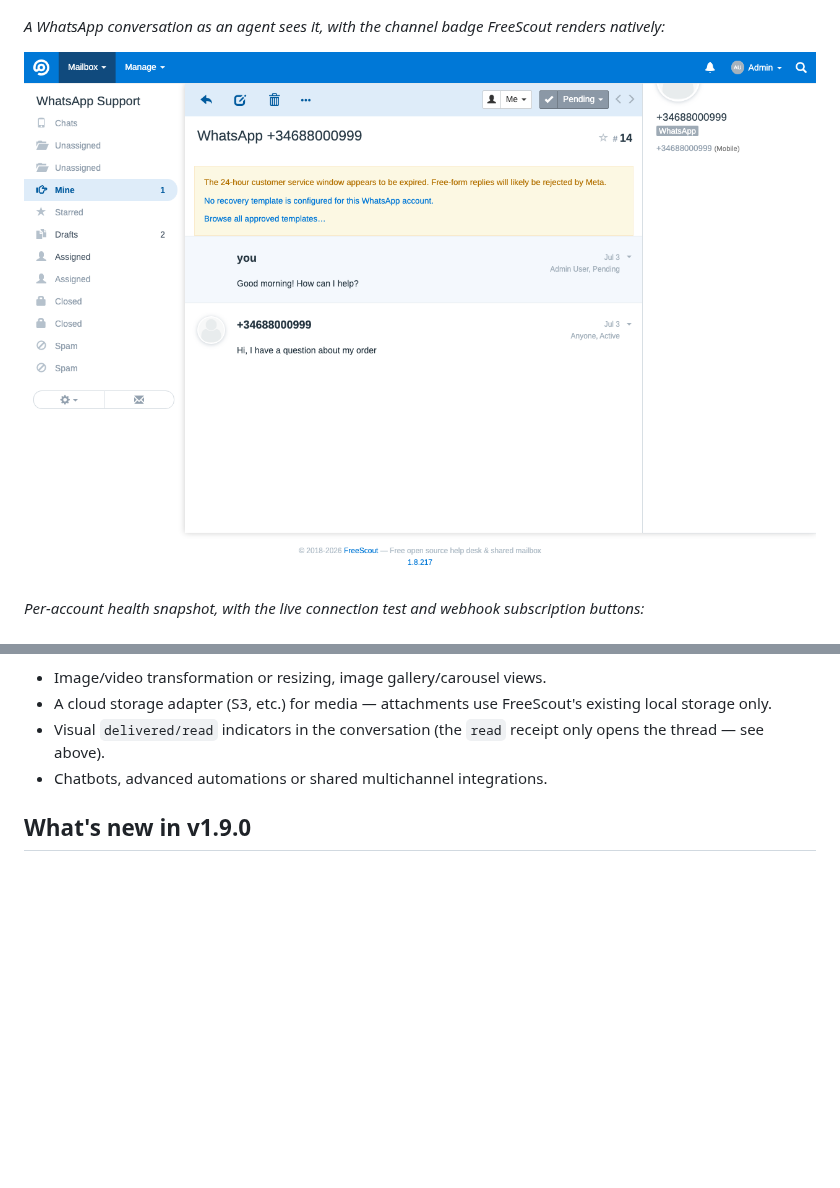
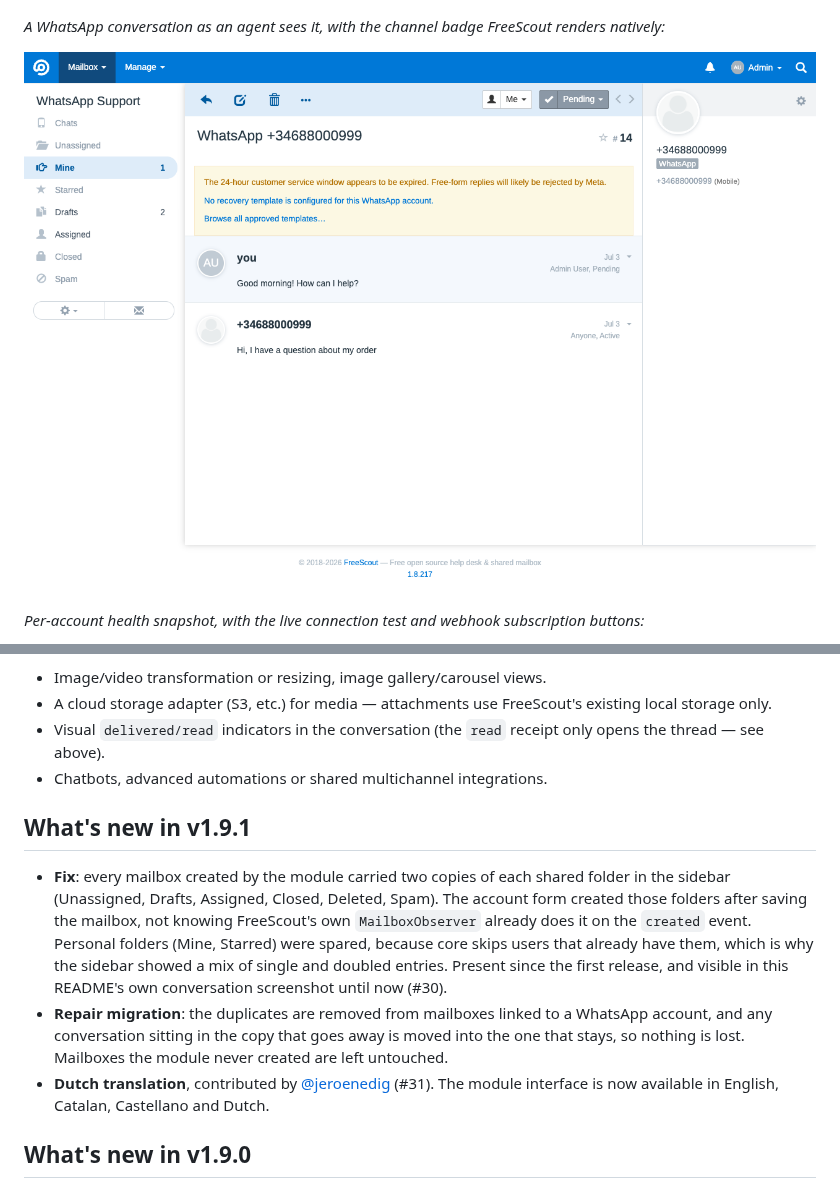
Before and after one commit to losimo/freescout-meta-whatsapp, a Markdown page: README.md, 2 parts joined by grey strips. Drawn GitHub-style; pictures changed too: docs/en/conversation-view.png; blank space fills up the shorter version.

```diff
--- a/README.md
+++ b/README.md
@@ -60,6 +60,12 @@ Out of scope:
 - A cloud storage adapter (S3, etc.) for media — attachments use FreeScout's existing local storage only.
 - Visual `delivered/read` indicators in the conversation (the `read` receipt only opens the thread — see above).
 - Chatbots, advanced automations or shared multichannel integrations.
+
+## What's new in v1.9.1
+
+- **Fix**: every mailbox created by the module carried two copies of each shared folder in the sidebar (Unassigned, Drafts, Assigned, Closed, Deleted, Spam). The account form created those folders after saving the mailbox, not knowing FreeScout's own `MailboxObserver` already does it on the `created` event. Personal folders (Mine, Starred) were spared, because core skips users that already have them, which is why the sidebar showed a mix of single and doubled entries. Present since the first release, and visible in this README's own conversation screenshot until now (#30).
+- **Repair migration**: the duplicates are removed from mailboxes linked to a WhatsApp account, and any conversation sitting in the copy that goes away is moved into the one that stays, so nothing is lost. Mailboxes the module never created are left untouched.
+- **Dutch translation**, contributed by [@jeroenedig](https://github.com/jeroenedig) (#31). The module interface is now available in English, Catalan, Castellano and Dutch.
 
 ## What's new in v1.9.0
 
```
Also changed, not shown: README.ca.md (+6 -0 lines), README.es.md (+6 -0 lines), docs/ca/conversation-view.png, docs/es/conversation-view.png, 5 other files.
